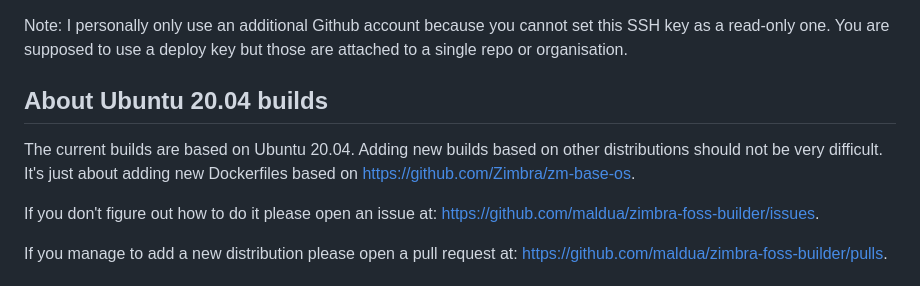
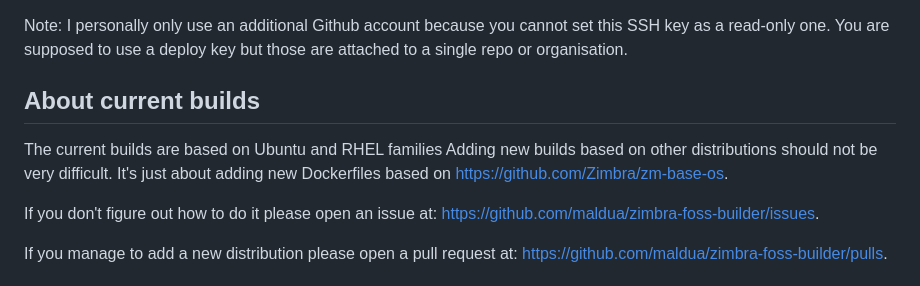
Before and after one commit to maldua/zimbra-foss-builder, a Markdown page: README.md, the part around the change. Drawn GitHub-style.

Commit message:
README.md: Builds are now based on both Ubuntu and RHEL families.

```diff
--- a/README.md
+++ b/README.md
@@ -71,9 +71,9 @@ Then upload the `id_rsa.pub` key to your GitHub profile: [https://github.com/set
 
 Note: I personally only use an additional Github account because you cannot set this SSH key as a read-only one. You are supposed to use a deploy key but those are attached to a single repo or organisation.
 
-## About Ubuntu 20.04 builds
+## About current builds
 
-The current builds are based on Ubuntu 20.04. Adding new builds based on other distributions should not be very difficult. It's just about adding new Dockerfiles based on [https://github.com/Zimbra/zm-base-os](https://github.com/Zimbra/zm-base-os).
+The current builds are based on Ubuntu and RHEL families Adding new builds based on other distributions should not be very difficult. It's just about adding new Dockerfiles based on [https://github.com/Zimbra/zm-base-os](https://github.com/Zimbra/zm-base-os).
 
 If you don't figure out how to do it please open an issue at: [https://github.com/maldua/zimbra-foss-builder/issues](https://github.com/maldua/zimbra-foss-builder/issues).
 
```
